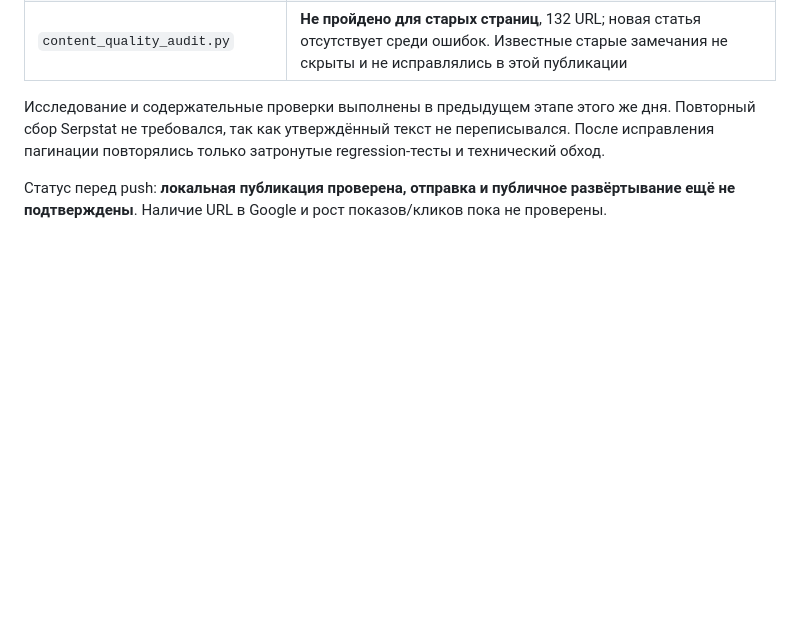
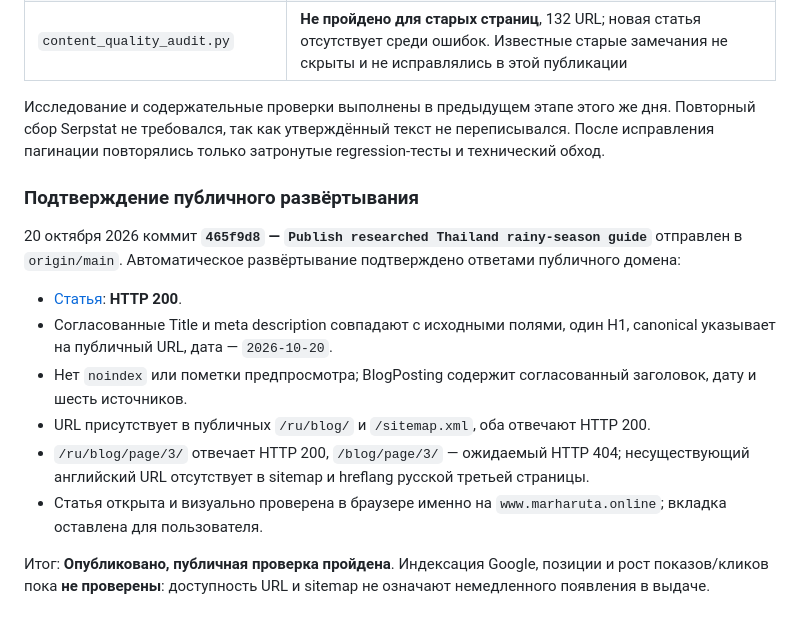
Before and after one commit to sakyrum1988/marharuta, a Markdown page: docs/content-reviews/sezon-dozhdey-v-tailande-ru.md, the part around the change. Rendered like a GitHub page; blank space fills up the shorter version.

Commit message:
Record live rainy-season article verification

```diff
--- a/docs/content-reviews/sezon-dozhdey-v-tailande-ru.md
+++ b/docs/content-reviews/sezon-dozhdey-v-tailande-ru.md
@@ -183,4 +183,15 @@ Slug: `sezon-dozhdey-v-tailande`. Дата публикации после од
 
 Исследование и содержательные проверки выполнены в предыдущем этапе этого же дня. Повторный сбор Serpstat не требовался, так как утверждённый текст не переписывался. После исправления пагинации повторялись только затронутые regression-тесты и технический обход.
 
-Статус перед push: **локальная публикация проверена, отправка и публичное развёртывание ещё не подтверждены**. Наличие URL в Google и рост показов/кликов пока не проверены.
+### Подтверждение публичного развёртывания
+
+20 октября 2026 коммит **`465f9d8` — `Publish researched Thailand rainy-season guide`** отправлен в `origin/main`. Автоматическое развёртывание подтверждено ответами публичного домена:
+
+- [Статья](https://www.marharuta.online/ru/blog/sezon-dozhdey-v-tailande/): **HTTP 200**.
+- Согласованные Title и meta description совпадают с исходными полями, один H1, canonical указывает на публичный URL, дата — `2026-10-20`.
+- Нет `noindex` или пометки предпросмотра; BlogPosting содержит согласованный заголовок, дату и шесть источников.
+- URL присутствует в публичных `/ru/blog/` и `/sitemap.xml`, оба отвечают HTTP 200.
+- `/ru/blog/page/3/` отвечает HTTP 200, `/blog/page/3/` — ожидаемый HTTP 404; несуществующий английский URL отсутствует в sitemap и hreflang русской третьей страницы.
+- Статья открыта и визуально проверена в браузере именно на `www.marharuta.online`; вкладка оставлена для пользователя.
+
+Итог: **Опубликовано, публичная проверка пройдена**. Индексация Google, позиции и рост показов/кликов пока **не проверены**: доступность URL и sitemap не означают немедленного появления в выдаче.
```
